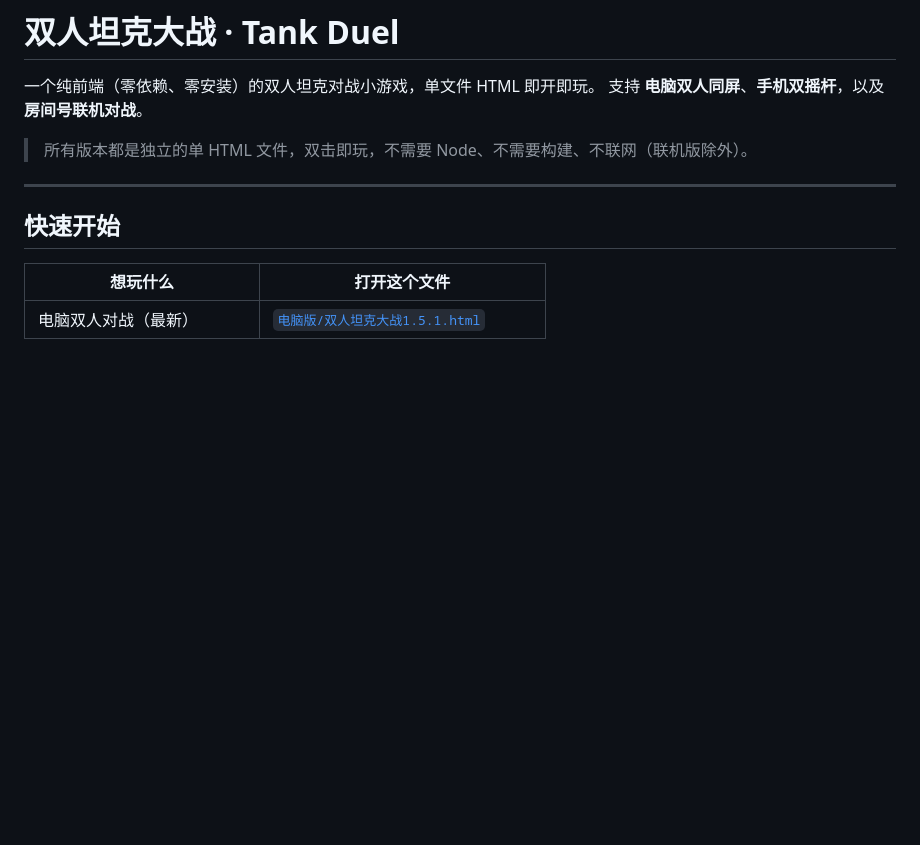
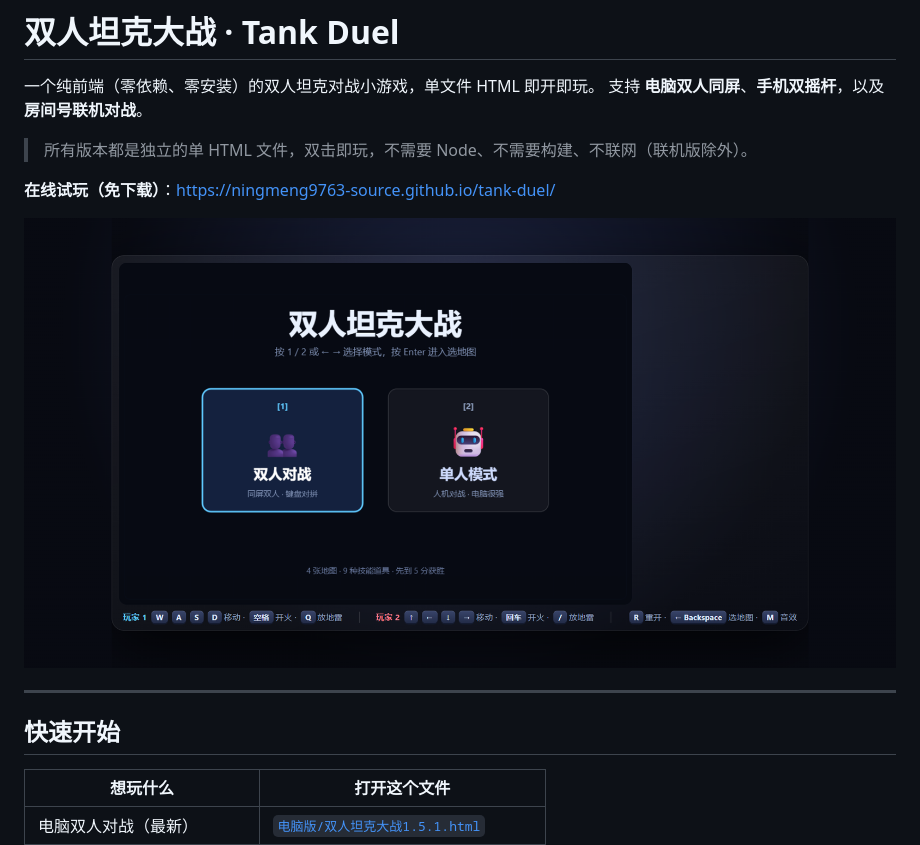
Before and after one commit to nm9763/tank-duel, a Markdown page: README.md, the part around the change. Drawn GitHub-style; pictures changed too: preview.png (added); blank space fills up the shorter version.

Commit message:
docs: 增加在线试玩地址与主界面截图

```diff
--- a/README.md
+++ b/README.md
@@ -4,6 +4,10 @@
 支持 **电脑双人同屏**、**手机双摇杆**，以及 **房间号联机对战**。
 
 > 所有版本都是独立的单 HTML 文件，双击即玩，不需要 Node、不需要构建、不联网（联机版除外）。
+
+**在线试玩（免下载）**：<https://ningmeng9763-source.github.io/tank-duel/>
+
+![游戏主界面](preview.png)
 
 ---
 
```
